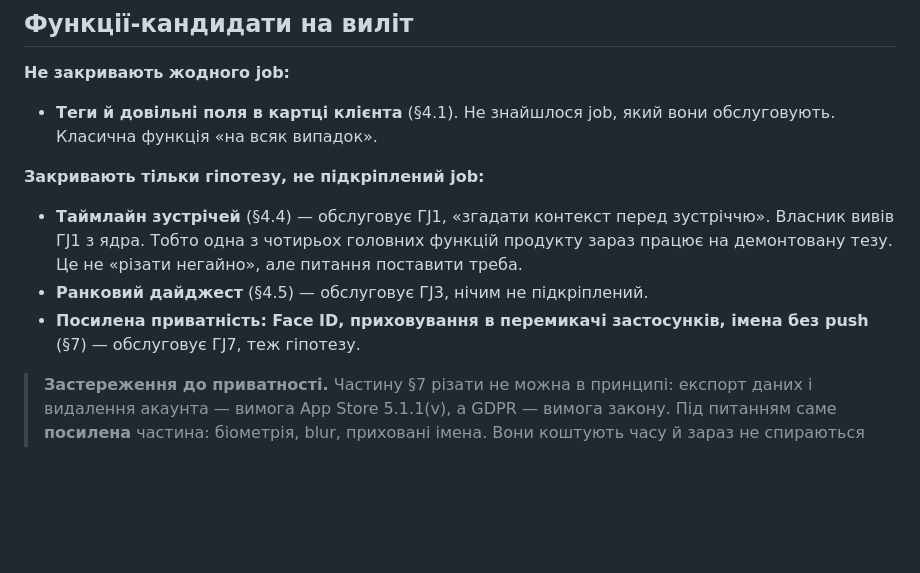
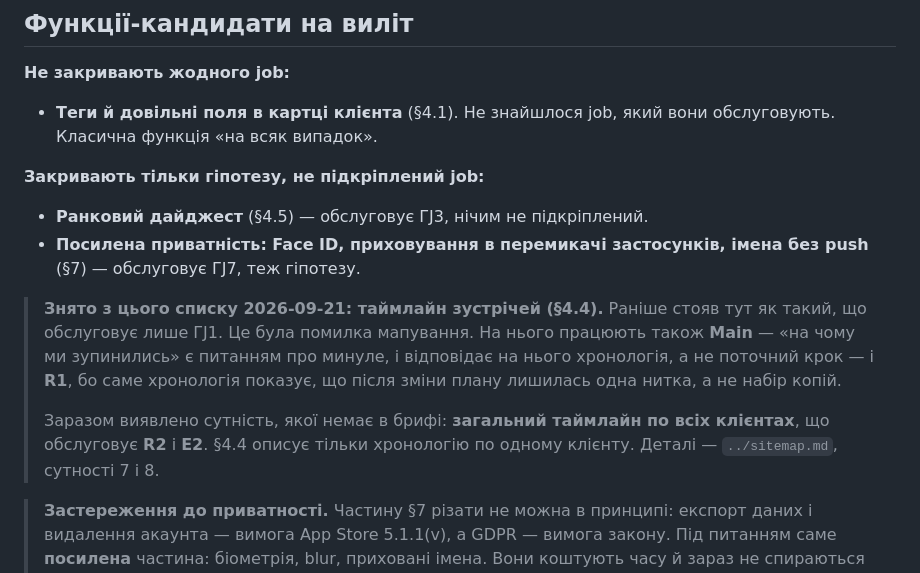
Before and after one commit to OYerokhina/AI_product, a Markdown page: research/jtbd.md, the part around the change. GitHub-like rendering; blank space fills up the shorter version.

Commit message:
Take the timeline off the cut list in jtbd.md
Companion to the sitemap fix: the timeline was listed as serving only a
hypothesis. It also serves the main job, since "where did we leave off" is a
question about the past, and R1, since the history is what shows a changed
plan stayed one thread. The matrix rows for the main job and R2 now name it.

Co-Authored-By: Claude Opus 5 <noreply@anthropic.com>
Claude-Session: https://claude.ai/code/session_0131LJ5ZErPnWbvdMwkb9QCR

```diff
--- a/research/jtbd.md
+++ b/research/jtbd.md
@@ -336,13 +336,19 @@ R2 (де сьогодні живуть терміни), R1 (що відбува
 
 **Закривають тільки гіпотезу, не підкріплений job:**
 
-- **Таймлайн зустрічей** (§4.4) — обслуговує ГJ1, «згадати контекст перед
-  зустріччю». Власник вивів ГJ1 з ядра. Тобто одна з чотирьох головних функцій
-  продукту зараз працює на демонтовану тезу. Це не «різати негайно», але
-  питання поставити треба.
 - **Ранковий дайджест** (§4.5) — обслуговує ГJ3, нічим не підкріплений.
 - **Посилена приватність: Face ID, приховування в перемикачі застосунків,
   імена без push** (§7) — обслуговує ГJ7, теж гіпотезу.
+
+> **Знято з цього списку 2026-09-21: таймлайн зустрічей (§4.4).** Раніше стояв тут
+> як такий, що обслуговує лише ГJ1. Це була помилка мапування. На нього працюють
+> також **Main** — «на чому ми зупинились» є питанням про минуле, і відповідає
+> на нього хронологія, а не поточний крок — і **R1**, бо саме хронологія показує,
+> що після зміни плану лишилась одна нитка, а не набір копій.
+>
+> Заразом виявлено сутність, якої немає в брифі: **загальний таймлайн по всіх
+> клієнтах**, що обслуговує **R2** і **E2**. §4.4 описує тільки хронологію
+> по одному клієнту. Деталі — `../sitemap.md`, сутності 7 і 8.
 
 > **Застереження до приватності.** Частину §7 різати не можна в принципі:
 > експорт даних і видалення акаунта — вимога App Store 5.1.1(v), а GDPR —
```
